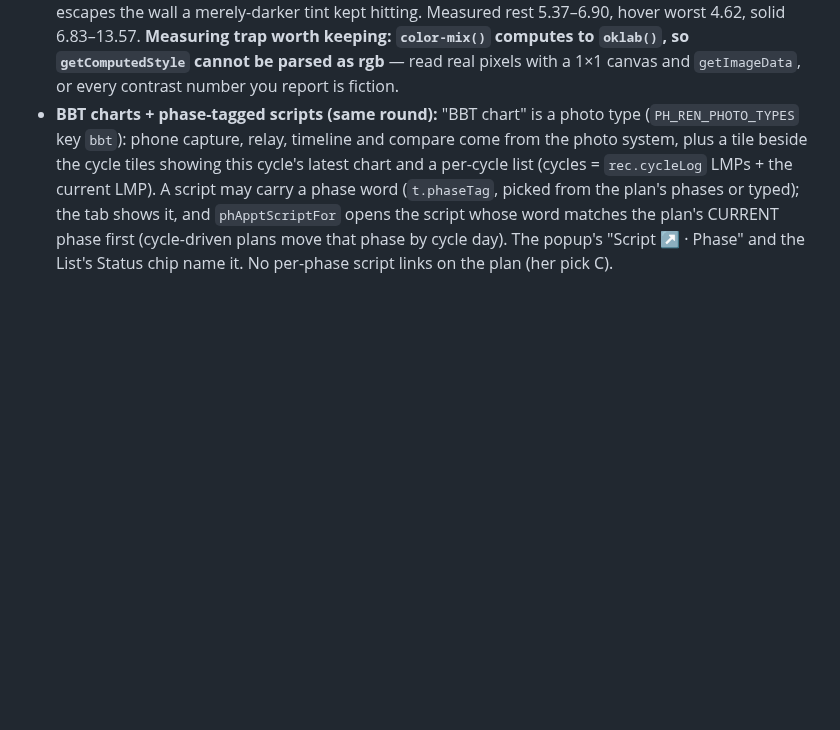
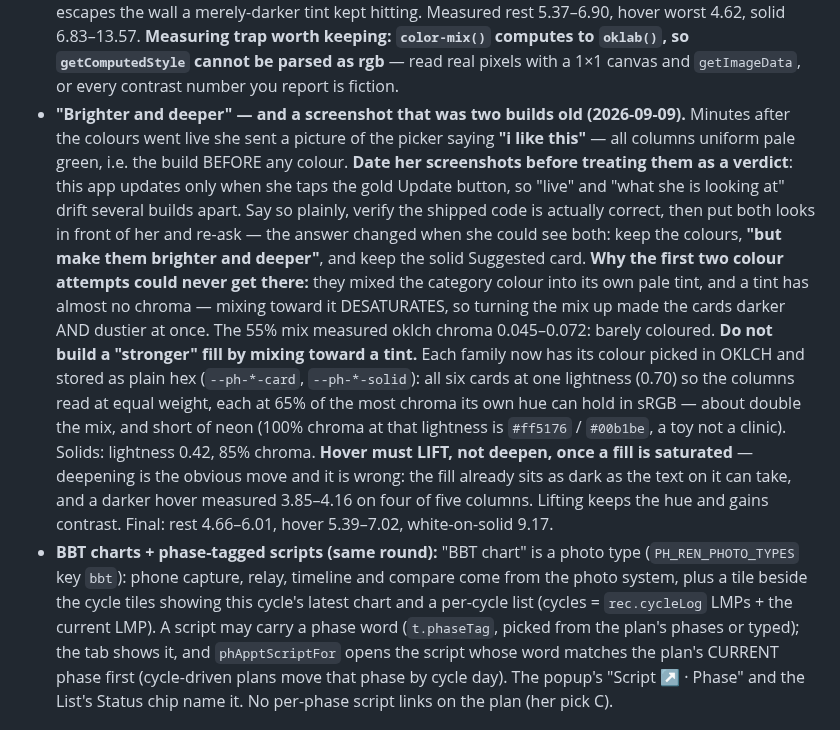
Before and after one commit to b00k33/lcm-pharmacy, a Markdown page: CLAUDE.md, the part around the change. GitHub-like rendering; blank space fills up the shorter version.

Commit message:
CLAUDE.md: record "brighter and deeper", and the stale-screenshot lesson
Two things worth not relearning. First: date her screenshots before acting on
them — this app updates only on her Update tap, so praise or a complaint can be
aimed at a build several versions old, as it was here. Second: never build a
"stronger" fill by mixing toward a tint. A tint has almost no chroma, so the mix
desaturates; turning it up makes cards darker and dustier at the same time.
Pick the colour in OKLCH instead, and let hover lift rather than deepen.

Co-Authored-By: Claude Opus 5 <noreply@anthropic.com>

```diff
--- a/CLAUDE.md
+++ b/CLAUDE.md
@@ -223,6 +223,28 @@ update STYLE-LCM.md to match so future builds don't undo it.
   **Measuring trap worth keeping: `color-mix()` computes to `oklab()`, so
   `getComputedStyle` cannot be parsed as rgb** — read real pixels with a 1×1 canvas and
   `getImageData`, or every contrast number you report is fiction.
+- **"Brighter and deeper" — and a screenshot that was two builds old (2026-09-09).**
+  Minutes after the colours went live she sent a picture of the picker saying **"i like
+  this"** — all columns uniform pale green, i.e. the build BEFORE any colour. **Date her
+  screenshots before treating them as a verdict**: this app updates only when she taps
+  the gold Update button, so "live" and "what she is looking at" drift several builds
+  apart. Say so plainly, verify the shipped code is actually correct, then put both looks
+  in front of her and re-ask — the answer changed when she could see both: keep the
+  colours, **"but make them brighter and deeper"**, and keep the solid Suggested card.
+  **Why the first two colour attempts could never get there:** they mixed the category
+  colour into its own pale tint, and a tint has almost no chroma — mixing toward it
+  DESATURATES, so turning the mix up made the cards darker AND dustier at once. The 55%
+  mix measured oklch chroma 0.045–0.072: barely coloured. **Do not build a "stronger"
+  fill by mixing toward a tint.** Each family now has its colour picked in OKLCH and
+  stored as plain hex (`--ph-*-card`, `--ph-*-solid`): all six cards at one lightness
+  (0.70) so the columns read at equal weight, each at 65% of the most chroma its own hue
+  can hold in sRGB — about double the mix, and short of neon (100% chroma at that
+  lightness is `#ff5176` / `#00b1be`, a toy not a clinic). Solids: lightness 0.42, 85%
+  chroma.
+  **Hover must LIFT, not deepen, once a fill is saturated** — deepening is the obvious
+  move and it is wrong: the fill already sits as dark as the text on it can take, and a
+  darker hover measured 3.85–4.16 on four of five columns. Lifting keeps the hue and
+  gains contrast. Final: rest 4.66–6.01, hover 5.39–7.02, white-on-solid 9.17.
 - **BBT charts + phase-tagged scripts (same round):** "BBT chart" is a photo type
   (`PH_REN_PHOTO_TYPES` key `bbt`): phone capture, relay, timeline and compare come from
   the photo system, plus a tile beside the cycle tiles showing this cycle's latest chart
```
